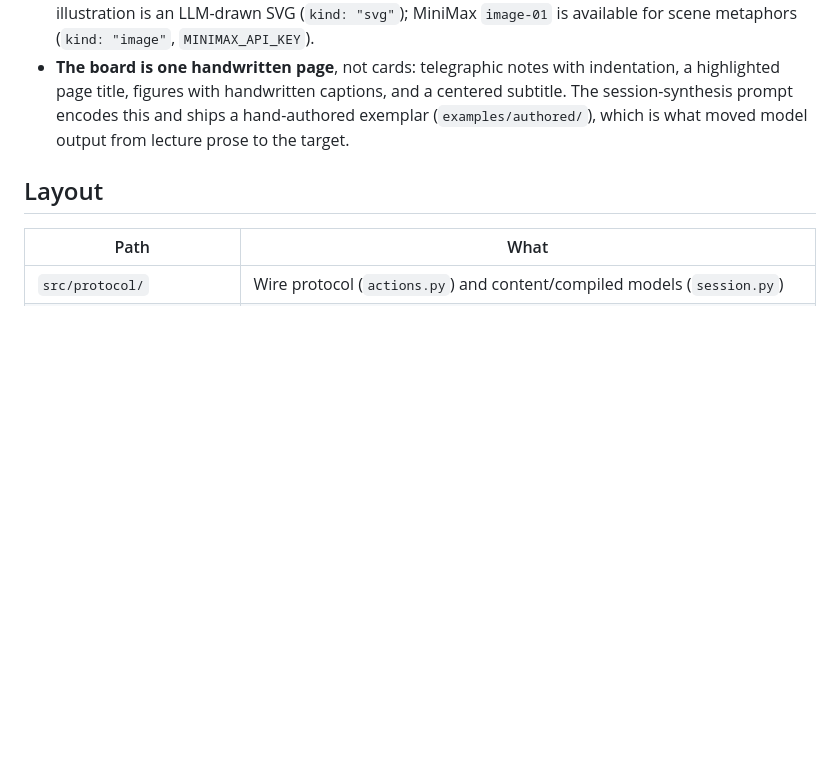
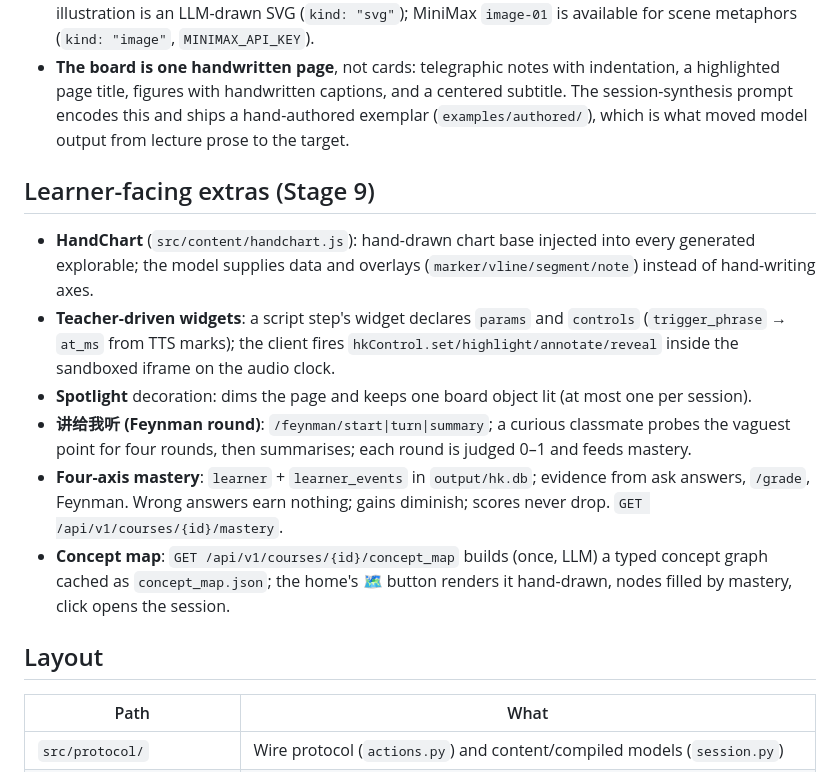
Before and after one commit to fakechris/lumen-learn, a Markdown page: README.md, the part around the change. Drawn GitHub-style; blank space fills up the shorter version.

Commit message:
docs: stage 9 — OSS borrow list landed; learner-facing extras in README

```diff
--- a/README.md
+++ b/README.md
@@ -103,6 +103,20 @@ Key decisions:
   session-synthesis prompt encodes this and ships a hand-authored exemplar
   (`examples/authored/`), which is what moved model output from lecture prose to the target.
 
+## Learner-facing extras (Stage 9)
+
+- **HandChart** (`src/content/handchart.js`): hand-drawn chart base injected into every generated explorable; the model
+  supplies data and overlays (`marker/vline/segment/note`) instead of hand-writing axes.
+- **Teacher-driven widgets**: a script step's widget declares `params` and `controls` (`trigger_phrase` → `at_ms` from
+  TTS marks); the client fires `hkControl.set/highlight/annotate/reveal` inside the sandboxed iframe on the audio clock.
+- **Spotlight** decoration: dims the page and keeps one board object lit (at most one per session).
+- **讲给我听 (Feynman round)**: `/feynman/start|turn|summary`; a curious classmate probes the vaguest point for four
+  rounds, then summarises; each round is judged 0–1 and feeds mastery.
+- **Four-axis mastery**: `learner` + `learner_events` in `output/hk.db`; evidence from ask answers, `/grade`, Feynman.
+  Wrong answers earn nothing; gains diminish; scores never drop. `GET /api/v1/courses/{id}/mastery`.
+- **Concept map**: `GET /api/v1/courses/{id}/concept_map` builds (once, LLM) a typed concept graph cached as
+  `concept_map.json`; the home's 🗺 button renders it hand-drawn, nodes filled by mastery, click opens the session.
+
 ## Layout
 
 | Path | What |
```
